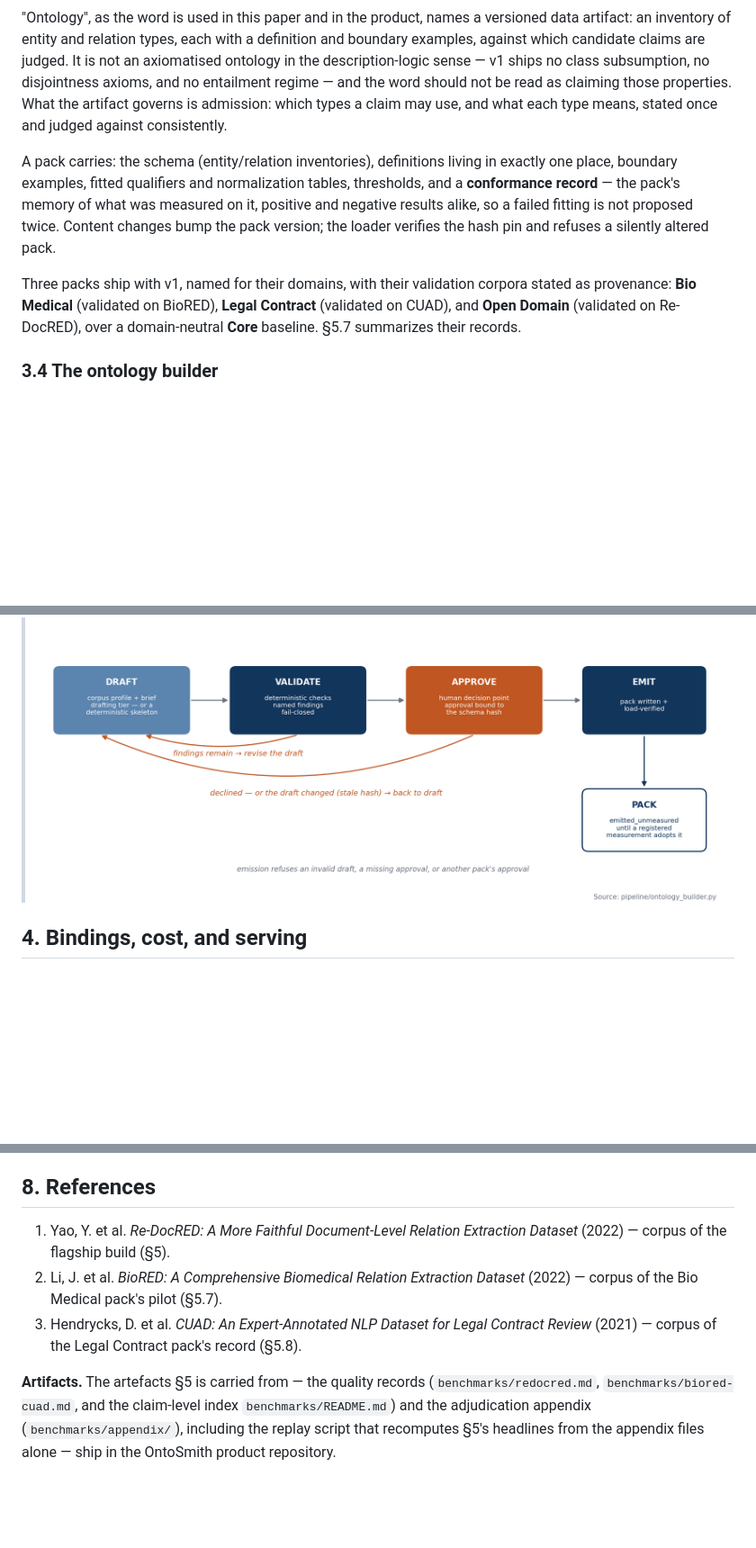
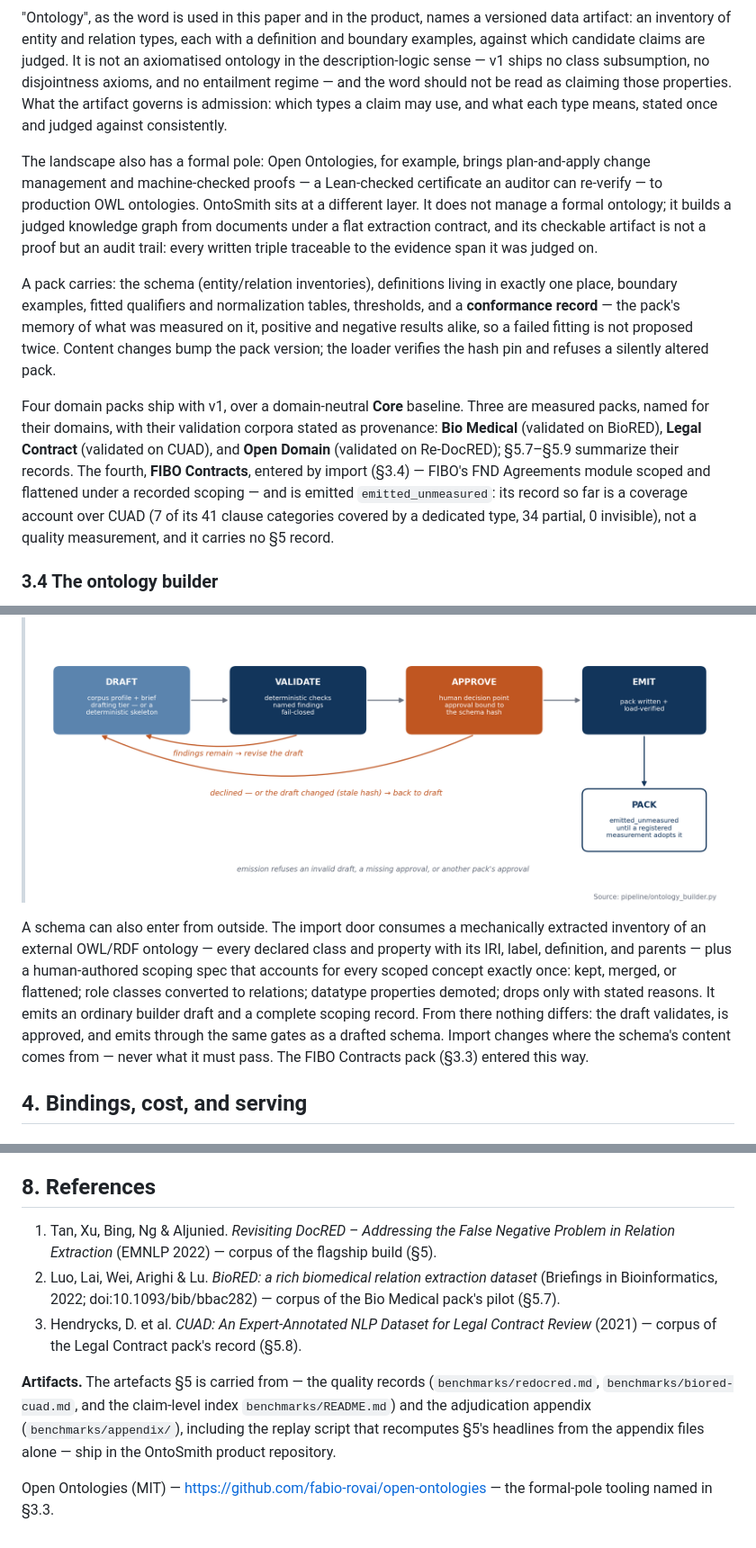
Before and after one commit to Dongbumlee/ontosmith, a Markdown page: docs/whitepaper.md, 3 parts joined by grey strips. Shown at 90% size. GitHub-like rendering; blank space fills up the shorter version.

Commit message:
Whitepaper: apply the 0.1.1 cold-review decisions
W-01 canonical citations (Re-DocRED Tan et al.; BioRED Luo et al.);
W-02 cover status to the shipped 0.1.x line; W-04 Abstract sentence
restructure; W-05 §5.7 names the two corrected precisions' populations;
W-06 Tier-1-wide 0.9321 declared record data (benchmarks claim-index
row + reproduce/README) per Dongbum's decision; W-07 §3.3 pack
inventory names FIBO Contracts as the fourth pack + benchmarks
conformance counts (five packs, 22 entries, OB-1 row); W-08 §3.4
import-door paragraph + §2 companion clause; W-09 Open Ontologies
named at §3.3's scope passage + §8 Artifacts line; W-10 §5.6 cost
row names its bases; W-12 §4.1 note split at its seams. W-03 kept;
W-11 left as-is per Dongbum's decision.

```diff
--- a/docs/whitepaper.md
+++ b/docs/whitepaper.md
@@ -272,6 +271,17 @@ What the artifact governs is admission: which types a
 claim may use, and what each type means, stated once and
 judged against consistently.
 
+The landscape also has a formal pole: Open Ontologies,
+for example, brings plan-and-apply change management
+and machine-checked proofs — a Lean-checked certificate
+an auditor can re-verify — to production OWL ontologies.
+OntoSmith sits at a different layer. It does not manage
+a formal ontology; it builds a judged knowledge graph
+from documents under a flat extraction contract, and its
+checkable artifact is not a proof but an audit trail:
+every written triple traceable to the evidence span it
+was judged on.
+
 A pack carries: the schema (entity/relation inventories),
 definitions living in exactly one place, boundary examples,
 fitted qualifiers and normalization tables, thresholds, and
@@ -281,12 +291,19 @@ failed fitting is not proposed twice. Content changes bump
 the pack version; the loader verifies the hash pin and
 refuses a silently altered pack.
 
-Three packs ship with v1, named for their domains, with
-their validation corpora stated as provenance: **Bio
-Medical** (validated on BioRED), **Legal Contract**
-(validated on CUAD), and **Open Domain** (validated
-on Re-DocRED), over a domain-neutral **Core** baseline.
-§5.7 summarizes their records.
+Four domain packs ship with v1, over a domain-neutral
+**Core** baseline. Three are measured packs, named for
+their domains, with their validation corpora stated as
+provenance: **Bio Medical** (validated on BioRED), **Legal
+Contract** (validated on CUAD), and **Open Domain**
+(validated on Re-DocRED); §5.7–§5.9 summarize their
+records. The fourth, **FIBO Contracts**, entered by
+import (§3.4) — FIBO's FND Agreements module scoped and
+flattened under a recorded scoping — and is emitted
+`emitted_unmeasured`: its record so far is a coverage
+account over CUAD (7 of its 41 clause categories covered
+by a dedicated type, 34 partial, 0 invisible), not a
+quality measurement, and it carries no §5 record.
 
 ### 3.4 The ontology builder
 
@@ -307,6 +324,21 @@ emission.
 > `pipeline/ontology_builder.py`.
 >
 > ![Figure 3 — the ontology builder loop: draft, validate, approve, emit](assets/ontology-loop.png)
+
+A schema can also enter from outside. The import door
+consumes a mechanically extracted inventory of an
+external OWL/RDF ontology — every declared class and
+property with its IRI, label, definition, and parents —
+plus a human-authored scoping spec that accounts for
+every scoped concept exactly once: kept, merged, or
+flattened; role classes converted to relations; datatype
+properties demoted; drops only with stated reasons. It
+emits an ordinary builder draft and a complete scoping
+record. From there nothing differs: the draft validates,
+is approved, and emits through the same gates as a
+drafted schema. Import changes where the schema's
+content comes from — never what it must pass. The FIBO
+Contracts pack (§3.3) entered this way.
 
 ## 4. Bindings, cost, and serving
 
@@ -1094,12 +1133,14 @@ snapshot per batch, and says so.
 
 ## 8. References
 
-1. Yao, Y. et al. *Re-DocRED: A More Faithful Document-Level
-   Relation Extraction Dataset* (2022) — corpus of the
-   flagship build (§5).
-2. Li, J. et al. *BioRED: A Comprehensive Biomedical
-   Relation Extraction Dataset* (2022) — corpus of the Bio
-   Medical pack's pilot (§5.7).
+1. Tan, Xu, Bing, Ng & Aljunied. *Revisiting DocRED –
+   Addressing the False Negative Problem in Relation
+   Extraction* (EMNLP 2022) — corpus of the flagship
+   build (§5).
+2. Luo, Lai, Wei, Arighi & Lu. *BioRED: a rich
+   biomedical relation extraction dataset* (Briefings
+   in Bioinformatics, 2022; doi:10.1093/bib/bbac282)
+   — corpus of the Bio Medical pack's pilot (§5.7).
 3. Hendrycks, D. et al. *CUAD: An Expert-Annotated NLP
    Dataset for Legal Contract Review* (2021) — corpus of
    the Legal Contract pack's record (§5.8).
@@ -1111,3 +1152,7 @@ quality records (`benchmarks/redocred.md`,
 (`benchmarks/appendix/`), including the replay script
 that recomputes §5's headlines from the appendix files
 alone — ship in the OntoSmith product repository.
+
+Open Ontologies (MIT) —
+https://github.com/fabio-rovai/open-ontologies — the
+formal-pole tooling named in §3.3.
```
Also changed, not shown: other parts of docs/whitepaper.md (+20 -14 lines), benchmarks/README.md (+3 -1 lines), reproduce/README.md (+1 -0 lines).
